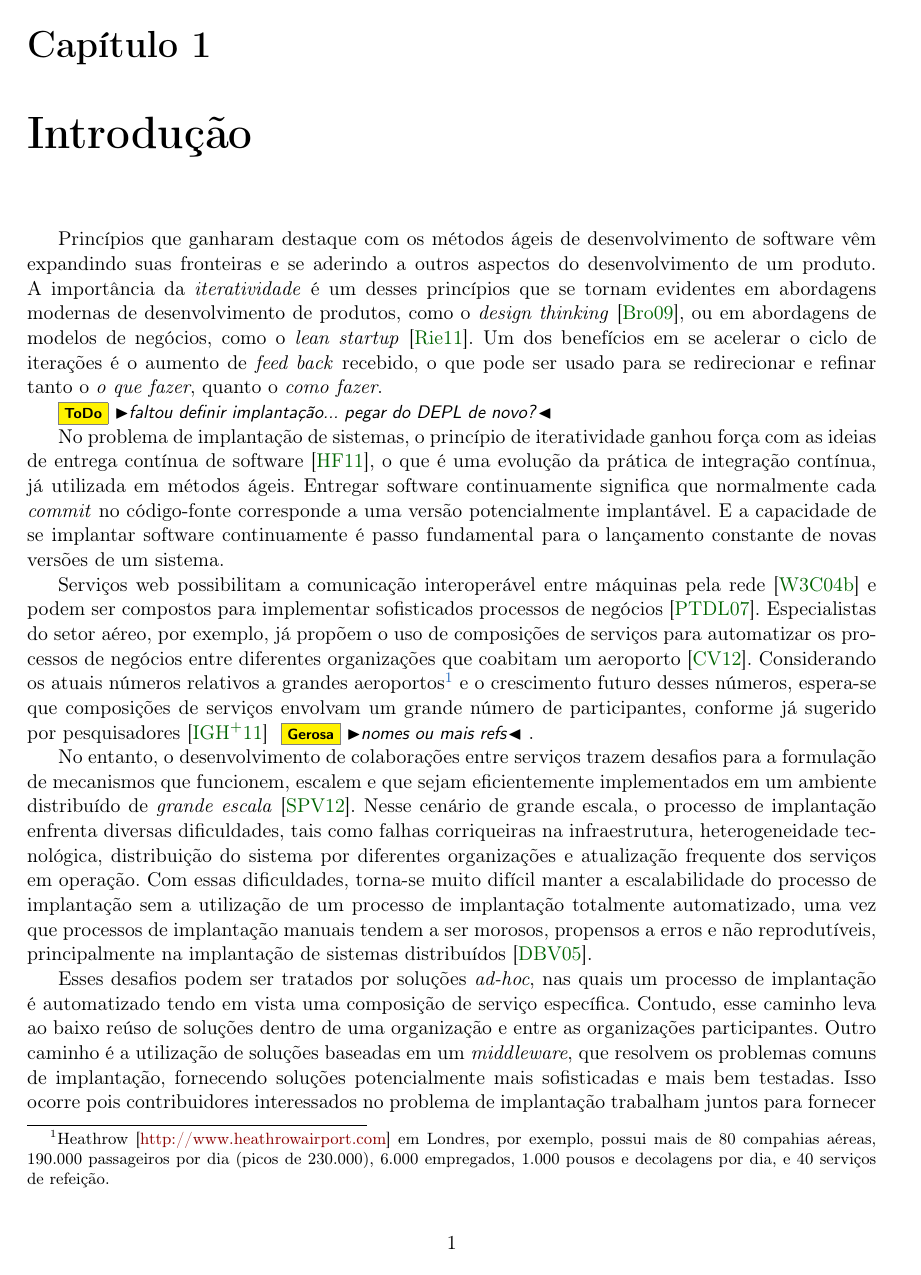
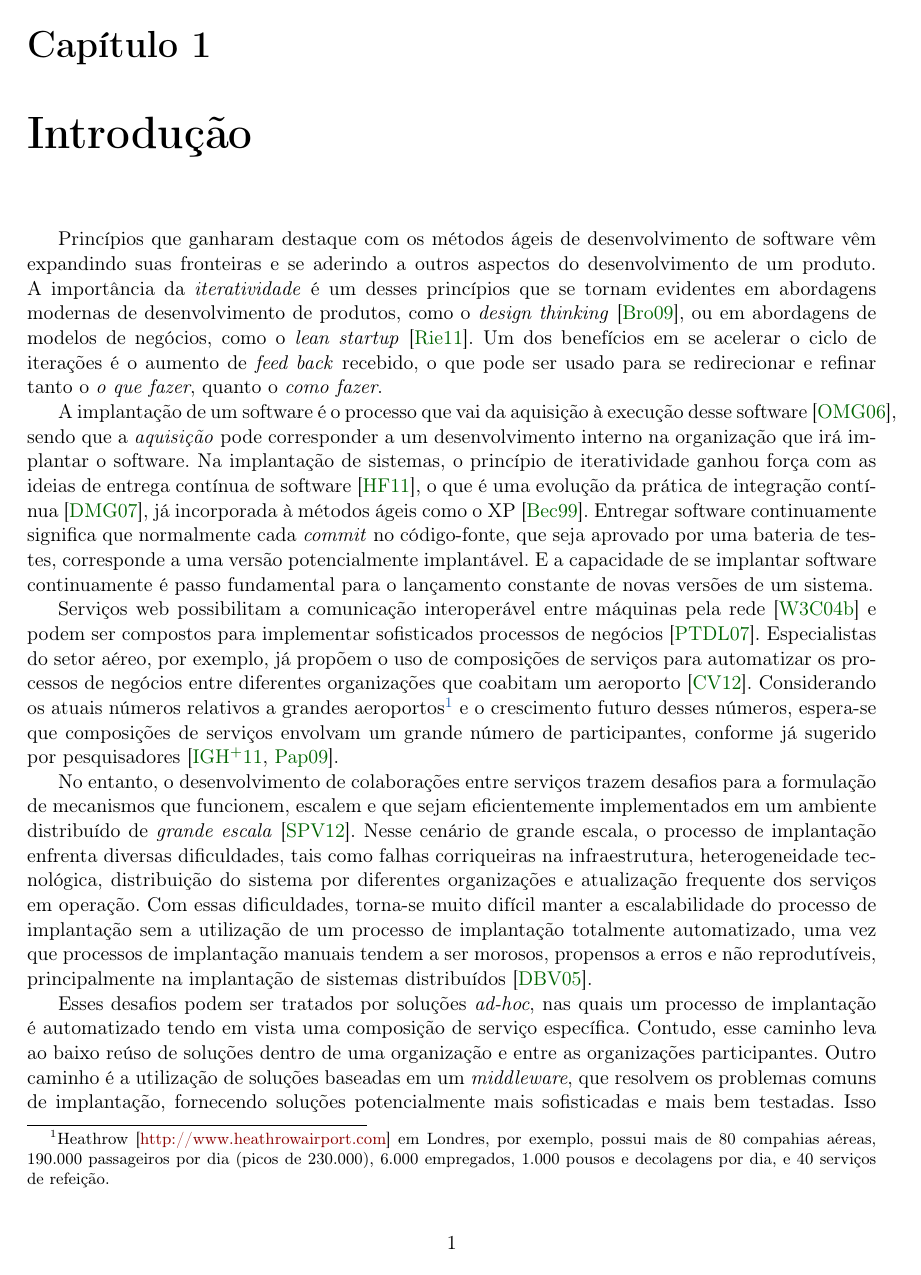
Before and after one commit to leonardofl/ee_dissertacao, a LaTeX thesis (tex/dissertacao.tex, which reads tex/cap-introducao.tex): page 17 of 72. Compiled offline with pdfLaTeX.

Commit message:
intro limpa de comentários

```diff
--- a/tex/cap-introducao.tex
+++ b/tex/cap-introducao.tex
@@ -13,13 +13,19 @@ de \emph{feed back} recebido, o que pode ser usado
 para se redirecionar e refinar tanto o \emph{o que fazer},
 quanto o \emph{como fazer}.
 
-\todo{faltou definir implantação... pegar do DEPL de novo?}
-
-No problema de implantação de sistemas, o princípio de iteratividade
+A implantação de um software é o
+processo que vai da aquisição à
+execução desse software~\cite{DEPL2006},
+sendo que a \emph{aquisição} pode corresponder
+a um desenvolvimento interno na organização que irá implantar o software.
+Na implantação de sistemas,
+o princípio de iteratividade
 ganhou força com as ideias de entrega contínua de software~\cite{Humble2011Continuous},
-o que é uma evolução da prática de integração contínua, já utilizada em métodos ágeis.
+o que é uma evolução da prática de integração contínua~\cite{Duvall2007Integration},
+já incorporada à métodos ágeis como o XP~\cite{Beck1999XP}.
 Entregar software continuamente significa que normalmente cada \emph{commit}
-no código-fonte corresponde a uma versão potencialmente implantável.
+no código-fonte, que seja aprovado por uma bateria de testes,
+corresponde a uma versão potencialmente implantável.
 E a capacidade de se implantar software continuamente é passo fundamental
 para o lançamento constante de novas versões de um sistema.
 
@@ -34,7 +40,8 @@ possui mais de 80 compahias aéreas, 190.000 passageiros por dia (picos de 230.0
 6.000 empregados, 1.000 pousos e decolagens por dia, e 40 serviços de refeição.}
 e o crescimento futuro desses números, espera-se que
 composições de serviços envolvam um grande número de participantes,
-conforme já sugerido por pesquisadores~\cite{Valerie2011FutureInternet} \gerosa{nomes ou mais refs}.
+conforme já sugerido por
+pesquisadores~\cite{Valerie2011FutureInternet,Papadimitriou2009FutureInternet}.
 
 No entanto, o desenvolvimento de colaborações entre serviços
 trazem desafios para a formulação de mecanismos que funcionem,
```
Also changed, not shown: tex/bibliografia.bib (+21 -0 lines), tex/dissertacao.pdf, tex/figuras/nuvem_modelos.pdf, tex/figuras/originais/nuvem_modelos.svg, tex/cap-introducao.tex (5 more changed lines).
